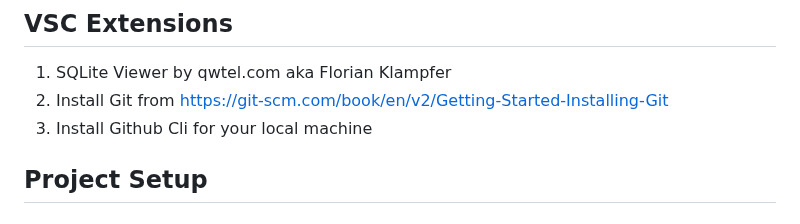
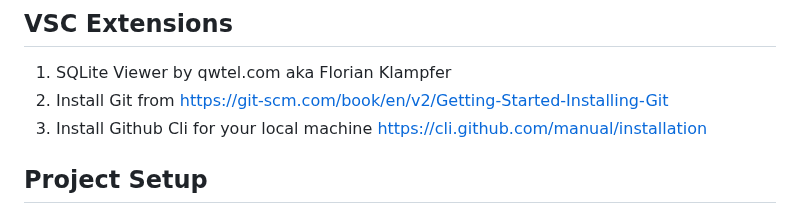
Before and after one commit to Ndhlovu1/django-crud-api-system, a Markdown page: README.md, the part around the change. GitHub-like rendering.

```diff
--- a/README.md
+++ b/README.md
@@ -9,7 +9,7 @@ https://github.com/Ndhlovu1/django-crud-api-system/wiki
 ## VSC Extensions
 1. SQLite Viewer by qwtel.com aka Florian Klampfer
 2. Install Git from https://git-scm.com/book/en/v2/Getting-Started-Installing-Git
-3. Install Github Cli for your local machine
+3. Install Github Cli for your local machine https://cli.github.com/manual/installation
 
 ## Project Setup
 ##### Installing and activating Environments
```
